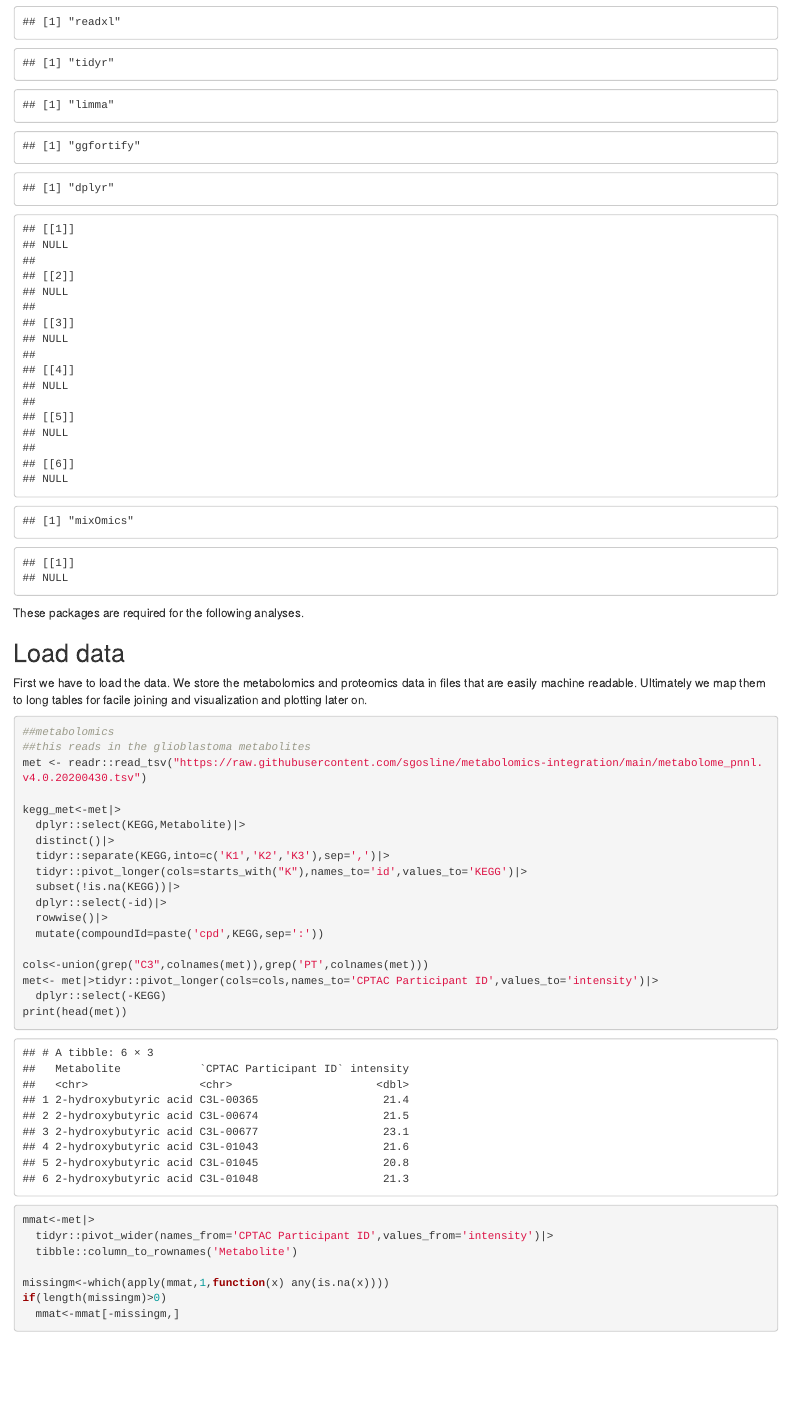
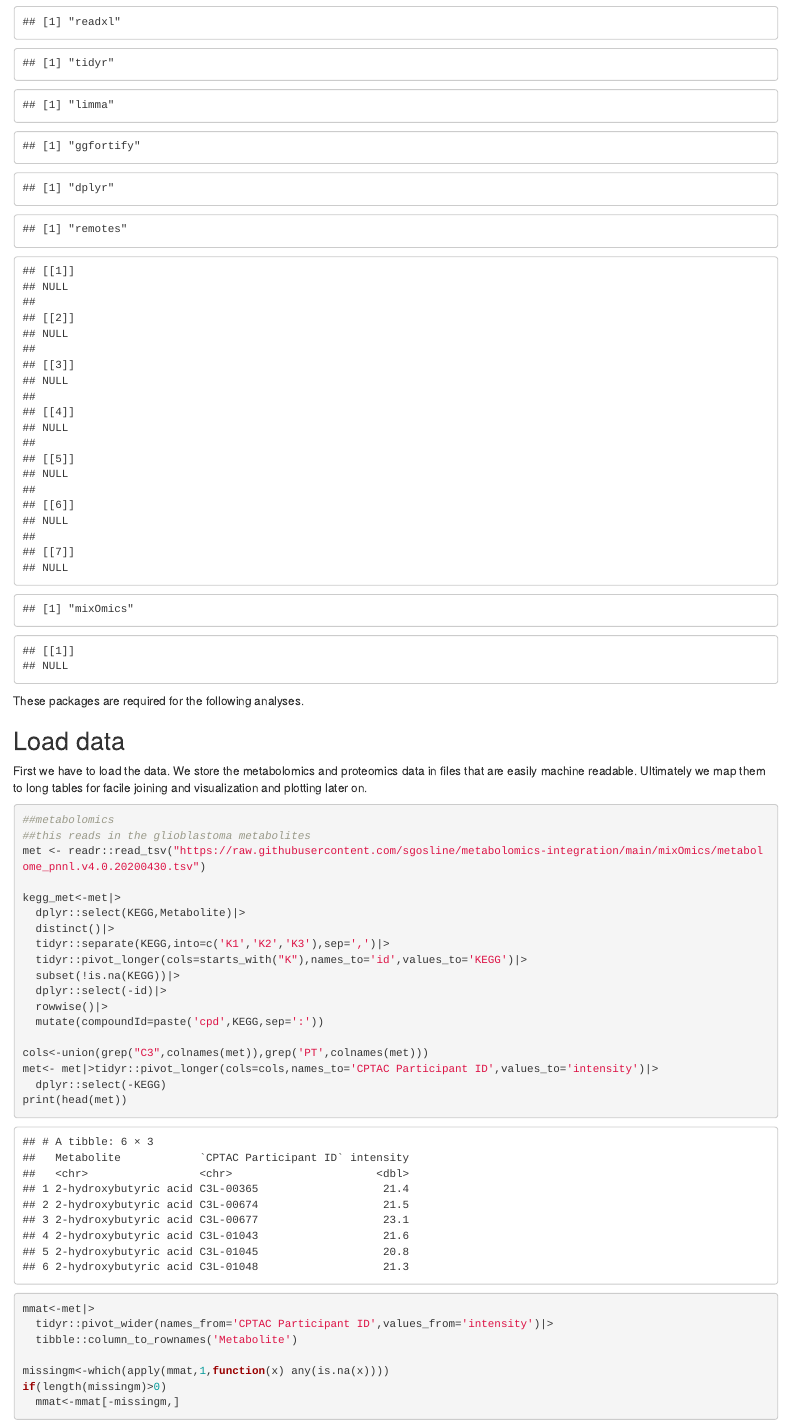
Before and after one commit to sgosline/metabolomics-integration, an R Markdown document (mixOmics/workshopNotebook.Rmd): the page in a window 1100 px wide, from 380 px down. Rendered offline with R 4.5, knitr and Pandoc, with nearby package versions; some code elsewhere in the file could not run offline.

Commit message:
updated code withe new data

````diff
--- a/mixOmics/workshopNotebook.Rmd
+++ b/mixOmics/workshopNotebook.Rmd
@@ -30,10 +30,14 @@ checkAndLoad<-function(libname,bc=FALSE){
   }
 }
 ##readr helps reading files
-lapply(c('readr','readxl','tidyr','limma','ggfortify','dplyr'),function(x) checkAndLoad(x))
+lapply(c('readr','readxl','tidyr','limma','ggfortify','dplyr','remotes'),function(x) checkAndLoad(x))
 lapply(c('mixOmics'),function(x) checkAndLoad(x,TRUE))
 
-library(PCSF)
+
+if(!require(PCSF)){
+  remotes::install_github('sgosline/PCSF')
+  library(PCSF)
+  }
 
 
 source("metabUtils.R")
@@ -48,7 +52,7 @@ First we have to load the data. We store the metabolomics and proteomics data in
 ```{r load data,message=FALSE, warning=FALSE}
 ##metabolomics
 ##this reads in the glioblastoma metabolites
-met <- readr::read_tsv("https://raw.githubusercontent.com/sgosline/metabolomics-integration/main/metabolome_pnnl.v4.0.20200430.tsv")
+met <- readr::read_tsv("https://raw.githubusercontent.com/sgosline/metabolomics-integration/main/mixOmics/metabolome_pnnl.v4.0.20200430.tsv")
 
 kegg_met<-met|>
   dplyr::select(KEGG,Metabolite)|>
````
Also changed, not shown: mixOmics/workshopNotebook.html, mixOmics/workshopNotebook.Rmd (6 more changed lines).
